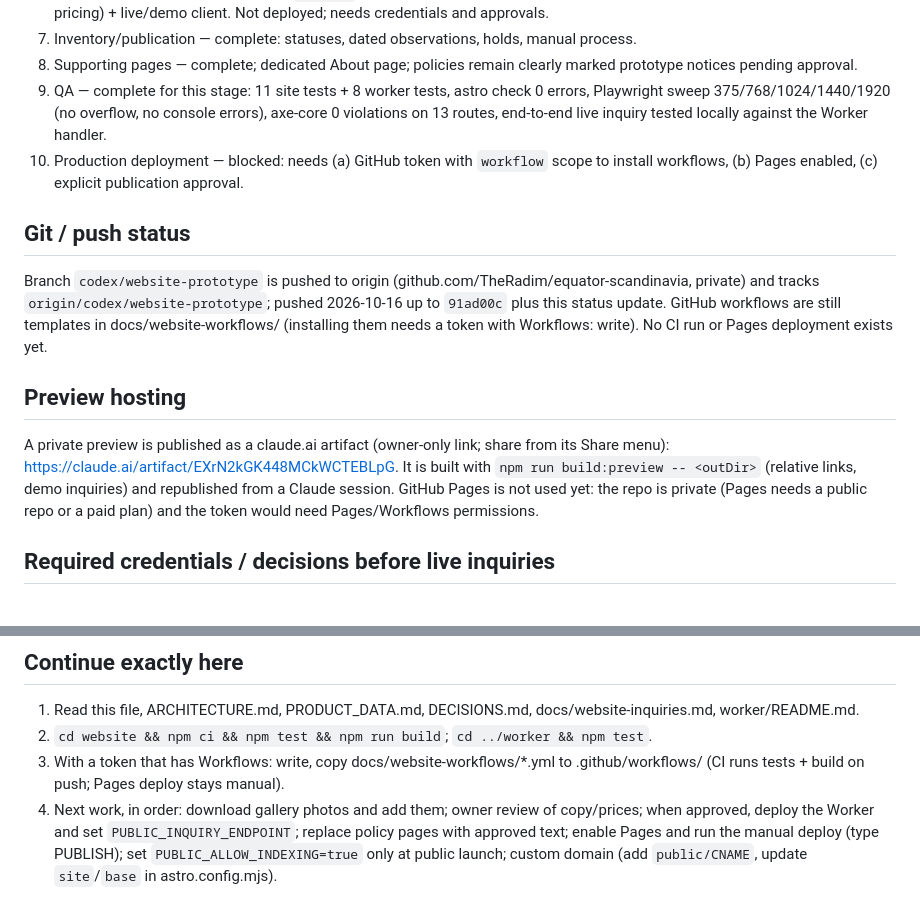
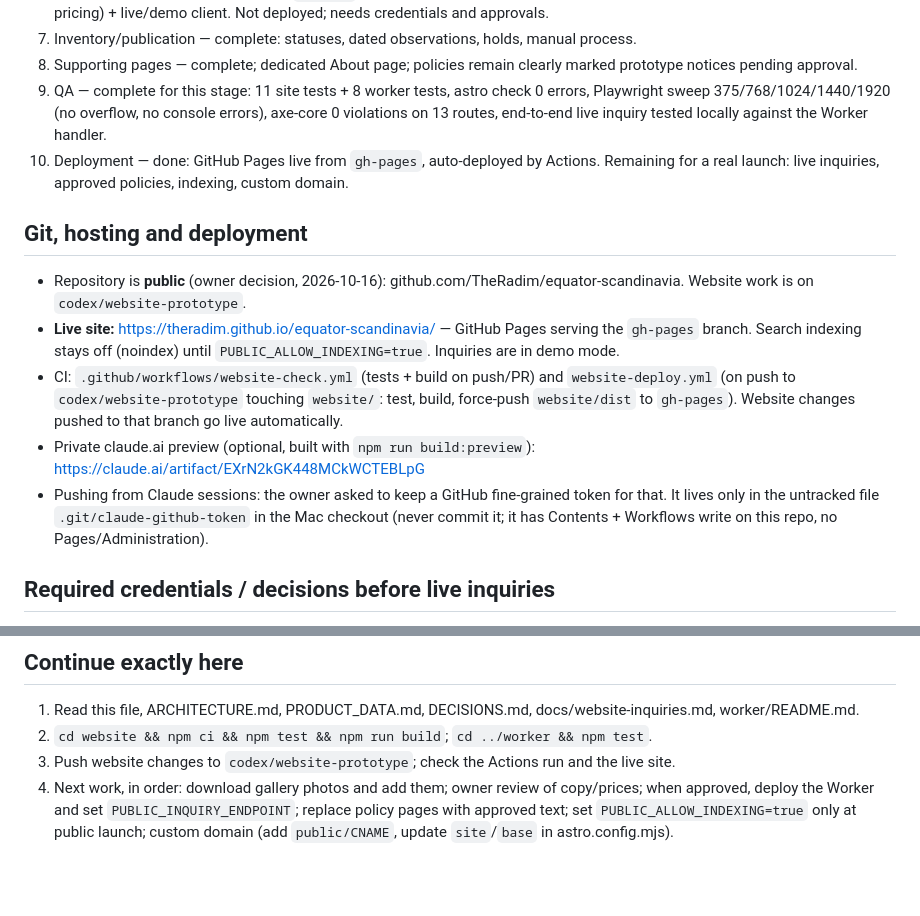
Before and after one commit to TheRadim/equator-scandinavia, a Markdown page: PROJECT_STATUS.md, 2 parts joined by grey strips. Drawn GitHub-style; blank space fills up the shorter version.

Commit message:
docs: record live GitHub Pages deployment and CI
Co-Authored-By: Claude Opus 5.5 <noreply@anthropic.com>
Claude-Session: https://claude.ai/code/session_019qA6SeatCBkXnDWbvnXN1i

```diff
--- a/PROJECT_STATUS.md
+++ b/PROJECT_STATUS.md
@@ -16,13 +16,14 @@ Premium Astro storefront for Equator titanium bicycles and carbon wheels in Scan
 7. Inventory/publication — complete: statuses, dated observations, holds, manual process.
 8. Supporting pages — complete; dedicated About page; policies remain clearly marked prototype notices pending approval.
 9. QA — complete for this stage: 11 site tests + 8 worker tests, astro check 0 errors, Playwright sweep 375/768/1024/1440/1920 (no overflow, no console errors), axe-core 0 violations on 13 routes, end-to-end live inquiry tested locally against the Worker handler.
-10. Production deployment — blocked: needs (a) GitHub token with `workflow` scope to install workflows, (b) Pages enabled, (c) explicit publication approval.
+10. Deployment — done: GitHub Pages live from `gh-pages`, auto-deployed by Actions. Remaining for a real launch: live inquiries, approved policies, indexing, custom domain.
 
-## Git / push status
-Branch `codex/website-prototype` is pushed to origin (github.com/TheRadim/equator-scandinavia, private) and tracks `origin/codex/website-prototype`; pushed 2026-10-16 up to `91ad00c` plus this status update. GitHub workflows are still templates in docs/website-workflows/ (installing them needs a token with Workflows: write). No CI run or Pages deployment exists yet.
-
-## Preview hosting
-A private preview is published as a claude.ai artifact (owner-only link; share from its Share menu): https://claude.ai/artifact/EXrN2kGK448MCkWCTEBLpG. It is built with `npm run build:preview -- <outDir>` (relative links, demo inquiries) and republished from a Claude session. GitHub Pages is not used yet: the repo is private (Pages needs a public repo or a paid plan) and the token would need Pages/Workflows permissions.
+## Git, hosting and deployment
+- Repository is **public** (owner decision, 2026-10-16): github.com/TheRadim/equator-scandinavia. Website work is on `codex/website-prototype`.
+- **Live site:** https://theradim.github.io/equator-scandinavia/ — GitHub Pages serving the `gh-pages` branch. Search indexing stays off (noindex) until `PUBLIC_ALLOW_INDEXING=true`. Inquiries are in demo mode.
+- CI: `.github/workflows/website-check.yml` (tests + build on push/PR) and `website-deploy.yml` (on push to `codex/website-prototype` touching `website/`: test, build, force-push `website/dist` to `gh-pages`). Website changes pushed to that branch go live automatically.
+- Private claude.ai preview (optional, built with `npm run build:preview`): https://claude.ai/artifact/EXrN2kGK448MCkWCTEBLpG
+- Pushing from Claude sessions: the owner asked to keep a GitHub fine-grained token for that. It lives only in the untracked file `.git/claude-github-token` in the Mac checkout (never commit it; it has Contents + Workflows write on this repo, no Pages/Administration).
 
 ## Required credentials / decisions before live inquiries
 Resend API key + verified sending domain; representative inbox (`INQUIRY_RECIPIENT`); Turnstile site key + secret; Cloudflare account + KV namespace; legal operator / data controller; final privacy policy, terms, cookie text; approved Scandinavian pricing policy (currently EUR manufacturer references). Details: worker/README.md.
@@ -37,5 +38,5 @@ Resend API key + verified sending domain; representative inbox (`INQUIRY_RECIPIE
 ## Continue exactly here
 1. Read this file, ARCHITECTURE.md, PRODUCT_DATA.md, DECISIONS.md, docs/website-inquiries.md, worker/README.md.
 2. `cd website && npm ci && npm test && npm run build`; `cd ../worker && npm test`.
-3. With a token that has Workflows: write, copy docs/website-workflows/*.yml to .github/workflows/ (CI runs tests + build on push; Pages deploy stays manual).
-4. Next work, in order: download gallery photos and add them; owner review of copy/prices; when approved, deploy the Worker and set `PUBLIC_INQUIRY_ENDPOINT`; replace policy pages with approved text; enable Pages and run the manual deploy (type PUBLISH); set `PUBLIC_ALLOW_INDEXING=true` only at public launch; custom domain (add `public/CNAME`, update `site`/`base` in astro.config.mjs).
+3. Push website changes to `codex/website-prototype`; check the Actions run and the live site.
+4. Next work, in order: download gallery photos and add them; owner review of copy/prices; when approved, deploy the Worker and set `PUBLIC_INQUIRY_ENDPOINT`; replace policy pages with approved text; set `PUBLIC_ALLOW_INDEXING=true` only at public launch; custom domain (add `public/CNAME`, update `site`/`base` in astro.config.mjs).
```
